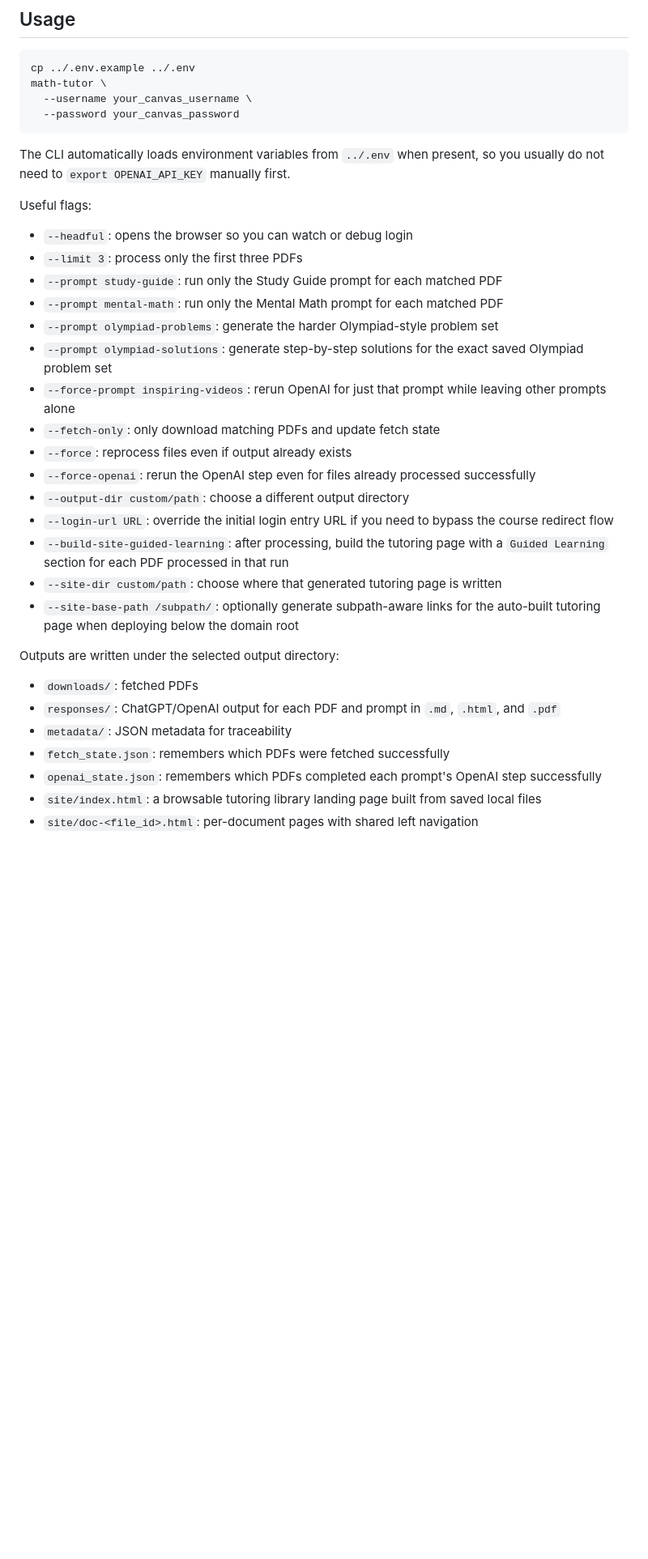
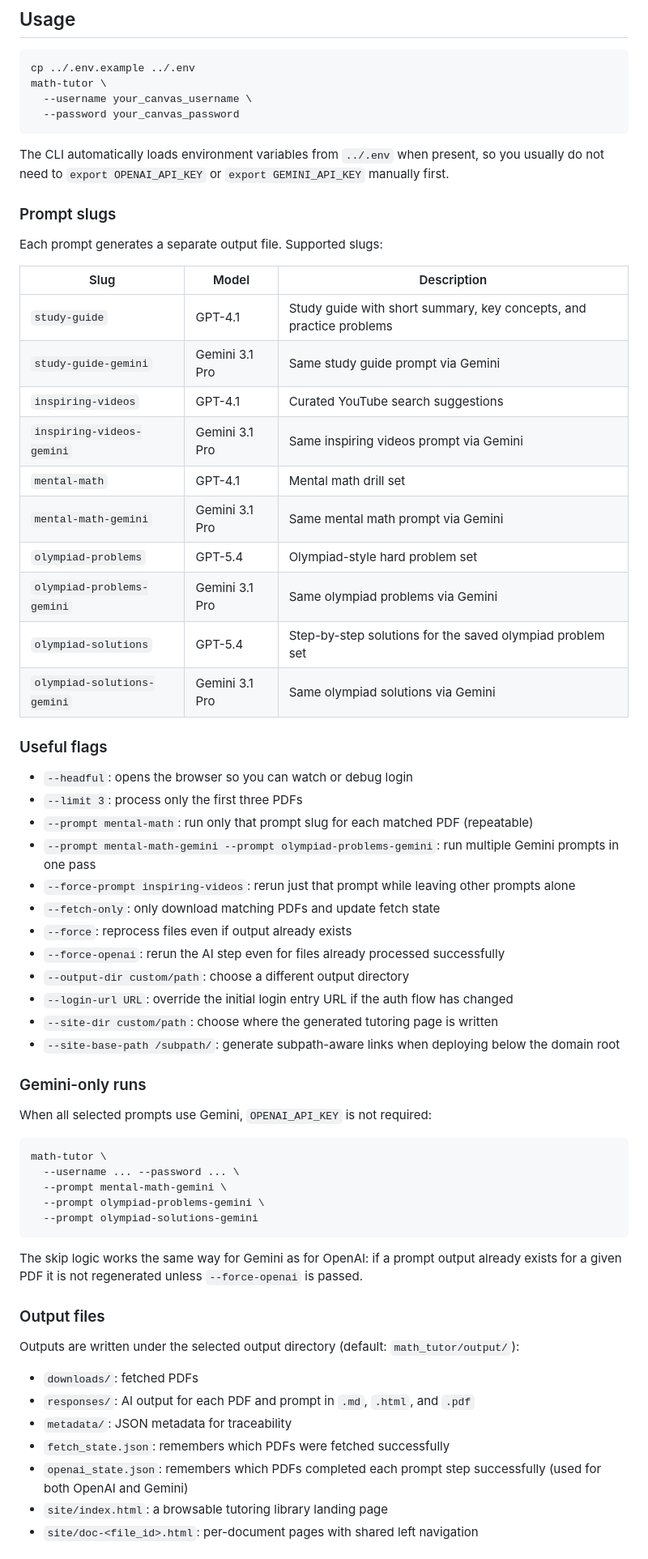
Before and after one commit to ShahNiravG/math-tutor, a Markdown page: math_tutor/README.md, the part around one of its changes. Shown at 81% size. GitHub-like rendering; blank space fills up the shorter version.

````diff
--- a/math_tutor/README.md
+++ b/math_tutor/README.md
@@ -36,33 +37,63 @@ math-tutor \
   --password your_canvas_password
 ```
 
-The CLI automatically loads environment variables from `../.env` when present, so you usually do not need to `export OPENAI_API_KEY` manually first.
+The CLI automatically loads environment variables from `../.env` when present, so you usually do not need to `export OPENAI_API_KEY` or `export GEMINI_API_KEY` manually first.
 
-Useful flags:
+### Prompt slugs
+
+Each prompt generates a separate output file. Supported slugs:
+
+| Slug | Model | Description |
+|---|---|---|
+| `study-guide` | GPT-4.1 | Study guide with short summary, key concepts, and practice problems |
+| `study-guide-gemini` | Gemini 3.1 Pro | Same study guide prompt via Gemini |
+| `inspiring-videos` | GPT-4.1 | Curated YouTube search suggestions |
+| `inspiring-videos-gemini` | Gemini 3.1 Pro | Same inspiring videos prompt via Gemini |
+| `mental-math` | GPT-4.1 | Mental math drill set |
+| `mental-math-gemini` | Gemini 3.1 Pro | Same mental math prompt via Gemini |
+| `olympiad-problems` | GPT-5.4 | Olympiad-style hard problem set |
+| `olympiad-problems-gemini` | Gemini 3.1 Pro | Same olympiad problems via Gemini |
+| `olympiad-solutions` | GPT-5.4 | Step-by-step solutions for the saved olympiad problem set |
+| `olympiad-solutions-gemini` | Gemini 3.1 Pro | Same olympiad solutions via Gemini |
+
+### Useful flags
 
 - `--headful`: opens the browser so you can watch or debug login
 - `--limit 3`: process only the first three PDFs
-- `--prompt study-guide`: run only the Study Guide prompt for each matched PDF
-- `--prompt mental-math`: run only the Mental Math prompt for each matched PDF
-- `--prompt olympiad-problems`: generate the harder Olympiad-style problem set
-- `--prompt olympiad-solutions`: generate step-by-step solutions for the exact saved Olympiad problem set
-- `--force-prompt inspiring-videos`: rerun OpenAI for just that prompt while leaving other prompts alone
+- `--prompt mental-math`: run only that prompt slug for each matched PDF (repeatable)
+- `--prompt mental-math-gemini --prompt olympiad-problems-gemini`: run multiple Gemini prompts in one pass
+- `--force-prompt inspiring-videos`: rerun just that prompt while leaving other prompts alone
 - `--fetch-only`: only download matching PDFs and update fetch state
 - `--force`: reprocess files even if output already exists
-- `--force-openai`: rerun the OpenAI step even for files already processed successfully
+- `--force-openai`: rerun the AI step even for files already processed successfully
 - `--output-dir custom/path`: choose a different output directory
-- `--login-url URL`: override the initial login entry URL if you need to bypass the course redirect flow
-- `--build-site-guided-learning`: after processing, build the tutoring page with a `Guided Learning` section for each PDF processed in that run
-- `--site-dir custom/path`: choose where that generated tutoring page is written
-- `--site-base-path /subpath/`: optionally generate subpath-aware links for the auto-built tutoring page when deploying below the domain root
+- `--login-url URL`: override the initial login entry URL if the auth flow has changed
+- `--site-dir custom/path`: choose where the generated tutoring page is written
+- `--site-base-path /subpath/`: generate subpath-aware links when deploying below the domain root
 
-Outputs are written under the selected output directory:
+### Gemini-only runs
+
+When all selected prompts use Gemini, `OPENAI_API_KEY` is not required:
+
+```bash
+math-tutor \
+  --username ... --password ... \
+  --prompt mental-math-gemini \
+  --prompt olympiad-problems-gemini \
+  --prompt olympiad-solutions-gemini
+```
+
+The skip logic works the same way for Gemini as for OpenAI: if a prompt output already exists for a given PDF it is not regenerated unless `--force-openai` is passed.
+
+### Output files
+
+Outputs are written under the selected output directory (default: `math_tutor/output/`):
 
 - `downloads/`: fetched PDFs
-- `responses/`: ChatGPT/OpenAI output for each PDF and prompt in `.md`, `.html`, and `.pdf`
+- `responses/`: AI output for each PDF and prompt in `.md`, `.html`, and `.pdf`
 - `metadata/`: JSON metadata for traceability
 - `fetch_state.json`: remembers which PDFs were fetched successfully
-- `openai_state.json`: remembers which PDFs completed each prompt's OpenAI step successfully
-- `site/index.html`: a browsable tutoring library landing page built from saved local files
+- `openai_state.json`: remembers which PDFs completed each prompt step successfully (used for both OpenAI and Gemini)
+- `site/index.html`: a browsable tutoring library landing page
 - `site/doc-<file_id>.html`: per-document pages with shared left navigation
 
````
Also changed, not shown: other parts of math_tutor/README.md (+32 -25 lines).
